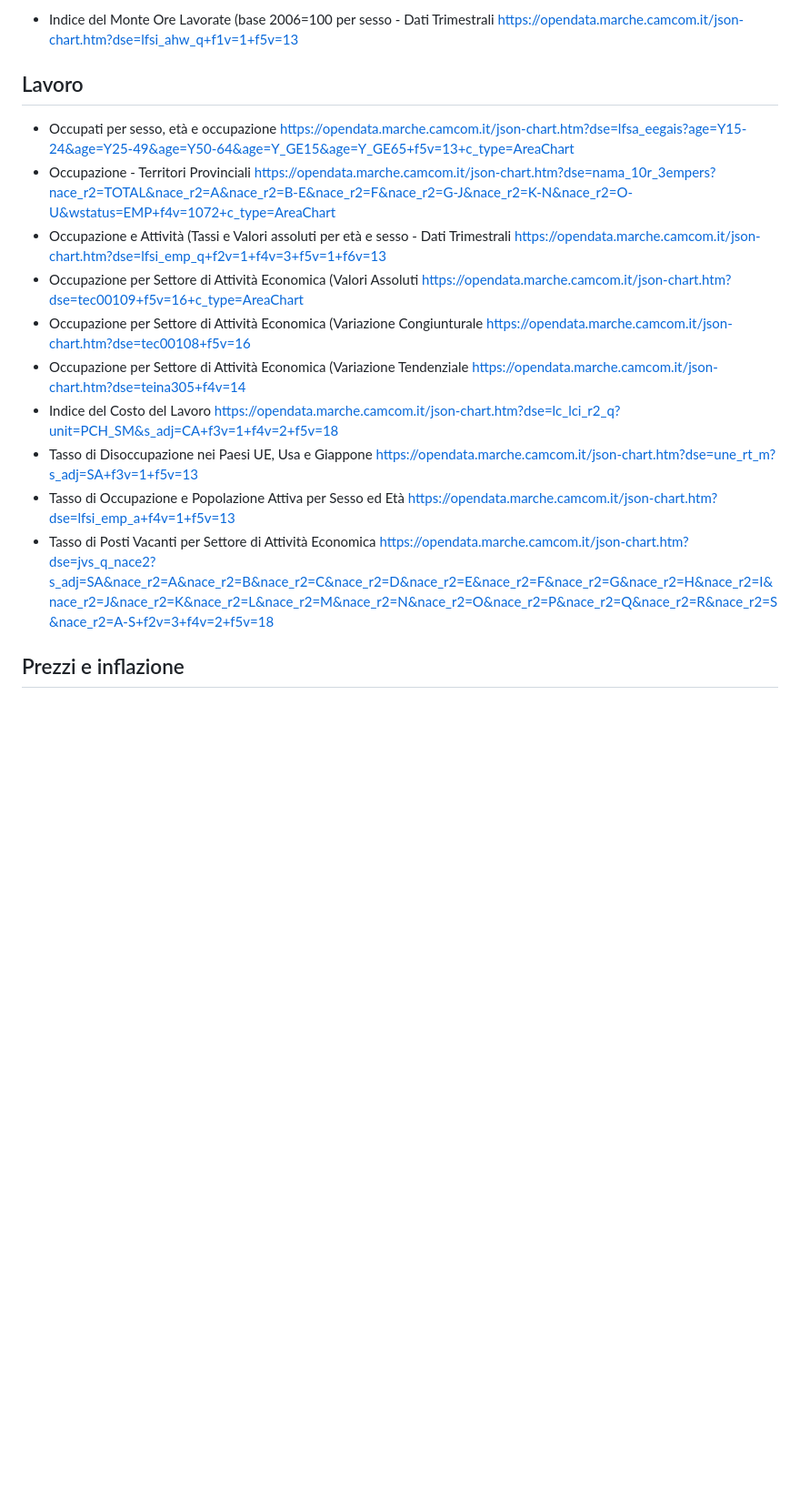
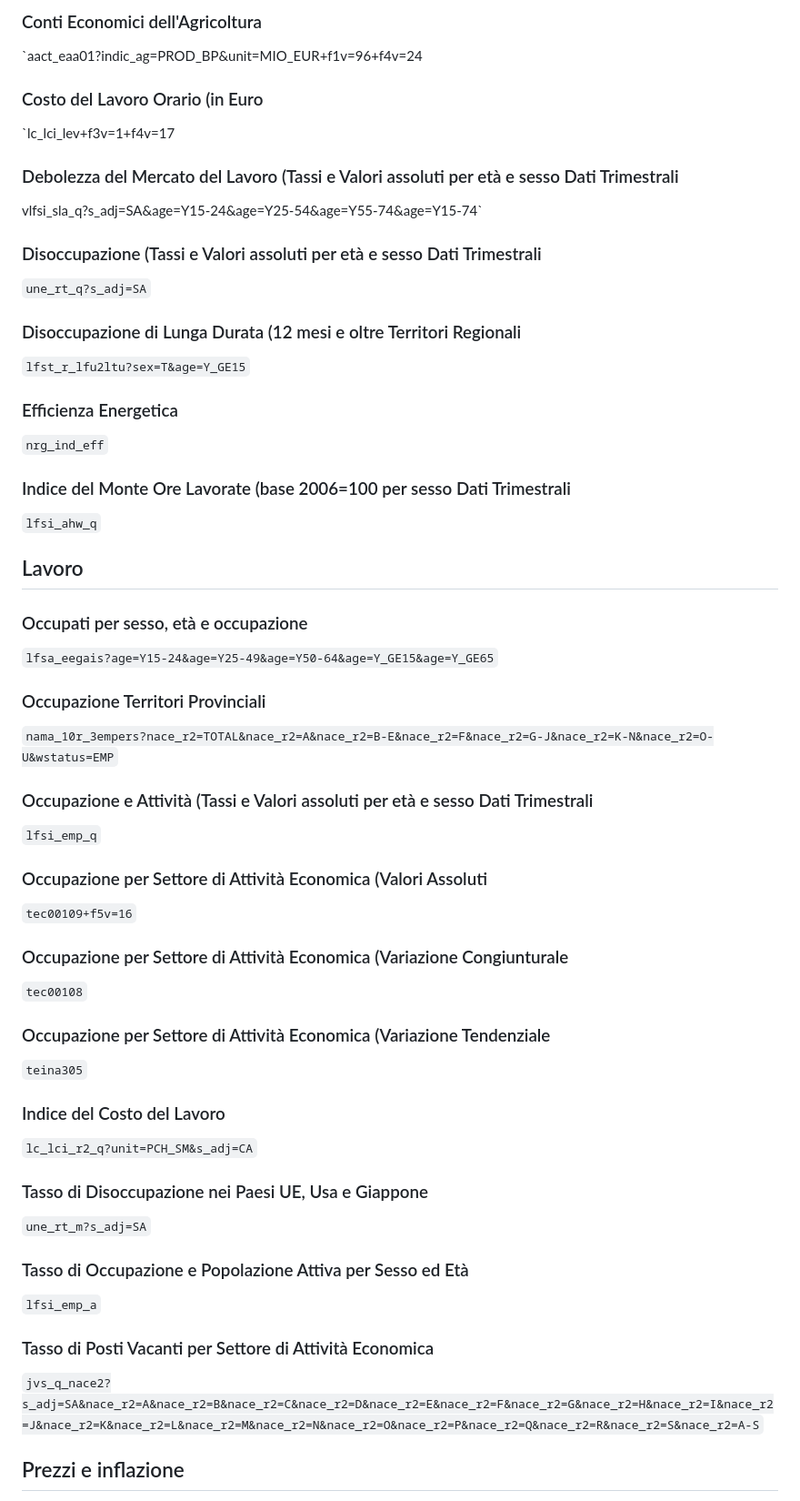
Before and after one commit to paolovolterra/test, a Markdown page: Eurostat/Dataset Eurostat.md, the part around one of its changes. Shown at 91% size. GitHub-like rendering; blank space fills up the shorter version.

```diff
--- a/Eurostat/Dataset Eurostat.md
+++ b/Eurostat/Dataset Eurostat.md
@@ -43,19 +47,58 @@
 
-- Indice del Monte Ore Lavorate (base 2006=100 per sesso - Dati Trimestrali https://opendata.marche.camcom.it/json-chart.htm?dse=lfsi_ahw_q+f1v=1+f5v=13
+### Conti Economici dell'Agricoltura
+`aact_eaa01?indic_ag=PROD_BP&unit=MIO_EUR+f1v=96+f4v=24
+
+### Costo del Lavoro Orario (in Euro
+`lc_lci_lev+f3v=1+f4v=17
+
+### Debolezza del Mercato del Lavoro (Tassi e Valori assoluti per età e sesso Dati Trimestrali
+vlfsi_sla_q?s_adj=SA&age=Y15-24&age=Y25-54&age=Y55-74&age=Y15-74`
+
+### Disoccupazione (Tassi e Valori assoluti per età e sesso Dati Trimestrali
+`une_rt_q?s_adj=SA`
+
+### Disoccupazione di Lunga Durata (12 mesi e oltre Territori Regionali
+`lfst_r_lfu2ltu?sex=T&age=Y_GE15`
+
+### Efficienza Energetica
+`nrg_ind_eff`
+
+### Indice del Monte Ore Lavorate (base 2006=100 per sesso Dati Trimestrali
+`lfsi_ahw_q`
 
 
 ## Lavoro
 
-- Occupati per sesso, età e occupazione https://opendata.marche.camcom.it/json-chart.htm?dse=lfsa_eegais?age=Y15-24&age=Y25-49&age=Y50-64&age=Y_GE15&age=Y_GE65+f5v=13+c_type=AreaChart
-- Occupazione - Territori Provinciali https://opendata.marche.camcom.it/json-chart.htm?dse=nama_10r_3empers?nace_r2=TOTAL&nace_r2=A&nace_r2=B-E&nace_r2=F&nace_r2=G-J&nace_r2=K-N&nace_r2=O-U&wstatus=EMP+f4v=1072+c_type=AreaChart
-- Occupazione e Attività (Tassi e Valori assoluti per età e sesso - Dati Trimestrali https://opendata.marche.camcom.it/json-chart.htm?dse=lfsi_emp_q+f2v=1+f4v=3+f5v=1+f6v=13
-- Occupazione per Settore di Attività Economica (Valori Assoluti https://opendata.marche.camcom.it/json-chart.htm?dse=tec00109+f5v=16+c_type=AreaChart
-- Occupazione per Settore di Attività Economica (Variazione Congiunturale https://opendata.marche.camcom.it/json-chart.htm?dse=tec00108+f5v=16
-- Occupazione per Settore di Attività Economica (Variazione Tendenziale https://opendata.marche.camcom.it/json-chart.htm?dse=teina305+f4v=14
-- Indice del Costo del Lavoro https://opendata.marche.camcom.it/json-chart.htm?dse=lc_lci_r2_q?unit=PCH_SM&s_adj=CA+f3v=1+f4v=2+f5v=18
-- Tasso di Disoccupazione nei Paesi UE, Usa e Giappone https://opendata.marche.camcom.it/json-chart.htm?dse=une_rt_m?s_adj=SA+f3v=1+f5v=13
-- Tasso di Occupazione e Popolazione Attiva per Sesso ed Età https://opendata.marche.camcom.it/json-chart.htm?dse=lfsi_emp_a+f4v=1+f5v=13
-- Tasso di Posti Vacanti per Settore di Attività Economica https://opendata.marche.camcom.it/json-chart.htm?dse=jvs_q_nace2?s_adj=SA&nace_r2=A&nace_r2=B&nace_r2=C&nace_r2=D&nace_r2=E&nace_r2=F&nace_r2=G&nace_r2=H&nace_r2=I&nace_r2=J&nace_r2=K&nace_r2=L&nace_r2=M&nace_r2=N&nace_r2=O&nace_r2=P&nace_r2=Q&nace_r2=R&nace_r2=S&nace_r2=A-S+f2v=3+f4v=2+f5v=18
+### Occupati per sesso, età e occupazione
+`lfsa_eegais?age=Y15-24&age=Y25-49&age=Y50-64&age=Y_GE15&age=Y_GE65`
+
+### Occupazione Territori Provinciali
+`nama_10r_3empers?nace_r2=TOTAL&nace_r2=A&nace_r2=B-E&nace_r2=F&nace_r2=G-J&nace_r2=K-N&nace_r2=O-U&wstatus=EMP`
+
+### Occupazione e Attività (Tassi e Valori assoluti per età e sesso Dati Trimestrali
+`lfsi_emp_q`
+
+### Occupazione per Settore di Attività Economica (Valori Assoluti
+`tec00109+f5v=16`
+
+### Occupazione per Settore di Attività Economica (Variazione Congiunturale
+`tec00108`
+
+### Occupazione per Settore di Attività Economica (Variazione Tendenziale
+`teina305`
+
+### Indice del Costo del Lavoro
+`lc_lci_r2_q?unit=PCH_SM&s_adj=CA`
+
+### Tasso di Disoccupazione nei Paesi UE, Usa e Giappone
+`une_rt_m?s_adj=SA`
+
+### Tasso di Occupazione e Popolazione Attiva per Sesso ed Età
+`lfsi_emp_a`
+
+### Tasso di Posti Vacanti per Settore di Attività Economica
+`jvs_q_nace2?s_adj=SA&nace_r2=A&nace_r2=B&nace_r2=C&nace_r2=D&nace_r2=E&nace_r2=F&nace_r2=G&nace_r2=H&nace_r2=I&nace_r2=J&nace_r2=K&nace_r2=L&nace_r2=M&nace_r2=N&nace_r2=O&nace_r2=P&nace_r2=Q&nace_r2=R&nace_r2=S&nace_r2=A-S`
+
 
 ## Prezzi e inflazione
 
```
Also changed, not shown: other parts of Eurostat/Dataset Eurostat.md (+157 -70 lines).
